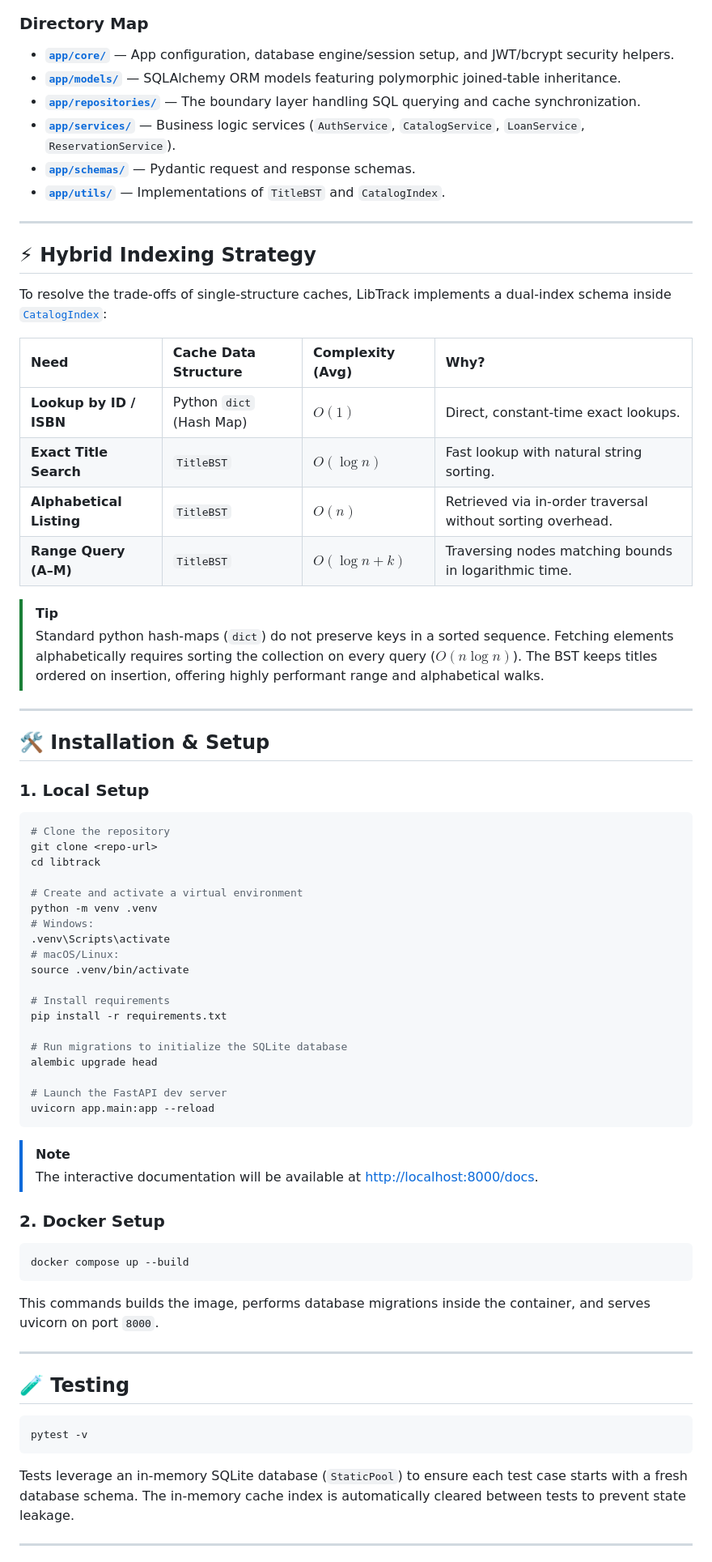
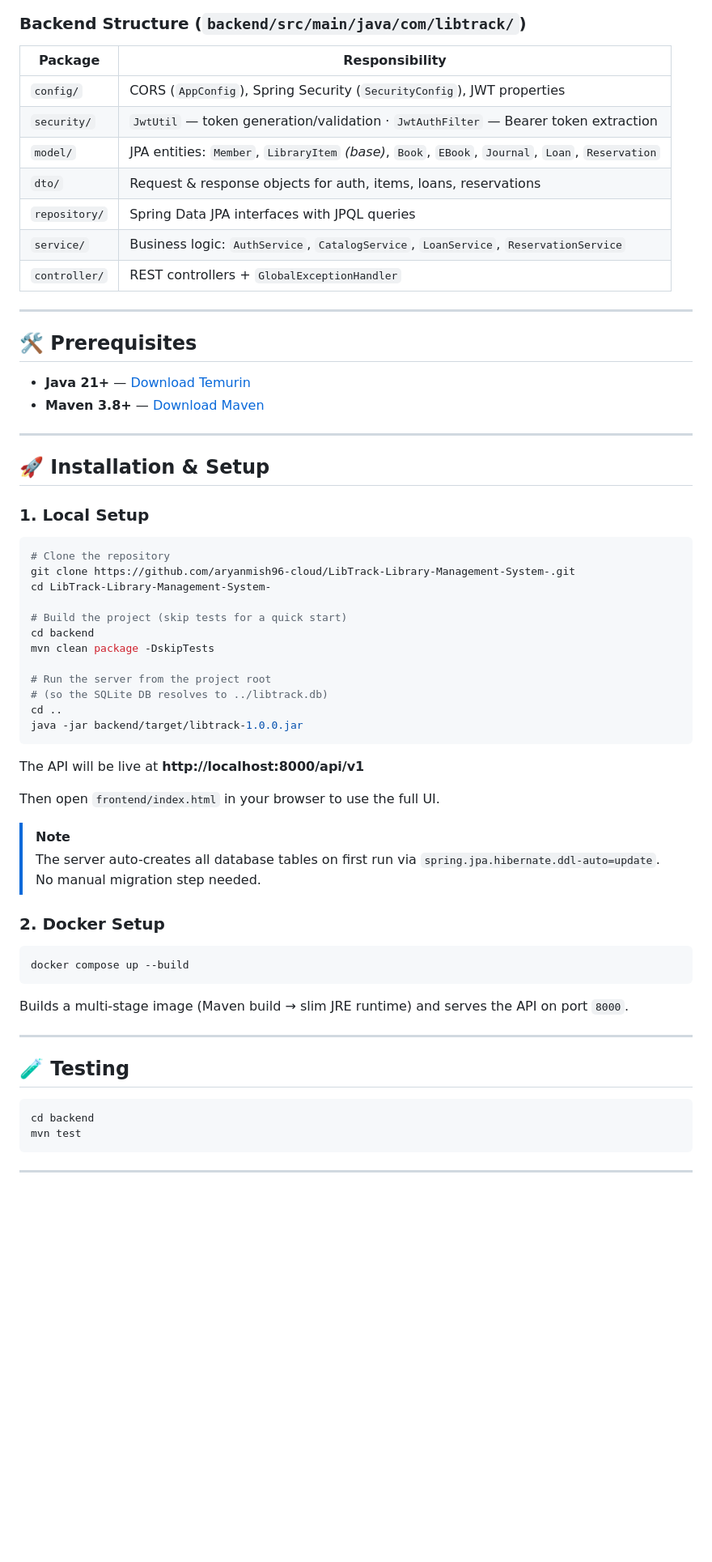
Before and after one commit to aryanmish96-cloud/LibTrack-Library-Management-System-, a Markdown page: README.md, the part around one of its changes. Shown at 81% size. GitHub-like rendering; blank space fills up the shorter version.

````diff
--- a/README.md
+++ b/README.md
@@ -29,75 +33,68 @@ graph TD
 ```
 
-### Directory Map
+### Backend Structure (`backend/src/main/java/com/libtrack/`)
 
-* **[`app/core/`](file:///c:/Users/aryan/Downloads/libtrack/app/core)** — App configuration, database engine/session setup, and JWT/bcrypt security helpers.
-* **[`app/models/`](file:///c:/Users/aryan/Downloads/libtrack/app/models)** — SQLAlchemy ORM models featuring polymorphic joined-table inheritance.
-* **[`app/repositories/`](file:///c:/Users/aryan/Downloads/libtrack/app/repositories)** — The boundary layer handling SQL querying and cache synchronization.
-* **[`app/services/`](file:///c:/Users/aryan/Downloads/libtrack/app/services)** — Business logic services (`AuthService`, `CatalogService`, `LoanService`, `ReservationService`).
-* **[`app/schemas/`](file:///c:/Users/aryan/Downloads/libtrack/app/schemas)** — Pydantic request and response schemas.
-* **[`app/utils/`](file:///c:/Users/aryan/Downloads/libtrack/app/utils)** — Implementations of `TitleBST` and `CatalogIndex`.
+| Package | Responsibility |
+|---|---|
+| `config/` | CORS (`AppConfig`), Spring Security (`SecurityConfig`), JWT properties |
+| `security/` | `JwtUtil` — token generation/validation · `JwtAuthFilter` — Bearer token extraction |
+| `model/` | JPA entities: `Member`, `LibraryItem` *(base)*, `Book`, `EBook`, `Journal`, `Loan`, `Reservation` |
+| `dto/` | Request & response objects for auth, items, loans, reservations |
+| `repository/` | Spring Data JPA interfaces with JPQL queries |
+| `service/` | Business logic: `AuthService`, `CatalogService`, `LoanService`, `ReservationService` |
+| `controller/` | REST controllers + `GlobalExceptionHandler` |
 
 ---
 
-## ⚡ Hybrid Indexing Strategy
+## 🛠️ Prerequisites
 
-To resolve the trade-offs of single-structure caches, LibTrack implements a dual-index schema inside [`CatalogIndex`](file:///c:/Users/aryan/Downloads/libtrack/app/utils/search_structures.py):
-
-| Need | Cache Data Structure | Complexity (Avg) | Why? |
-| :--- | :--- | :--- | :--- |
-| **Lookup by ID / ISBN** | Python `dict` (Hash Map) | $O(1)$ | Direct, constant-time exact lookups. |
-| **Exact Title Search** | `TitleBST` | $O(\log n)$ | Fast lookup with natural string sorting. |
-| **Alphabetical Listing** | `TitleBST` | $O(n)$ | Retrieved via in-order traversal without sorting overhead. |
-| **Range Query (A–M)** | `TitleBST` | $O(\log n + k)$ | Traversing nodes matching bounds in logarithmic time. |
-
-> [!TIP]
-> Standard python hash-maps (`dict`) do not preserve keys in a sorted sequence. Fetching elements alphabetically requires sorting the collection on every query ($O(n \log n)$). The BST keeps titles ordered on insertion, offering highly performant range and alphabetical walks.
+- **Java 21+** — [Download Temurin](https://adoptium.net/)
+- **Maven 3.8+** — [Download Maven](https://maven.apache.org/download.cgi)
 
 ---
 
-## 🛠️ Installation & Setup
+## 🚀 Installation & Setup
 
 ### 1. Local Setup
+
 ```bash
 # Clone the repository
-git clone <repo-url>
-cd libtrack
+git clone https://github.com/aryanmish96-cloud/LibTrack-Library-Management-System-.git
+cd LibTrack-Library-Management-System-
 
-# Create and activate a virtual environment
-python -m venv .venv
-# Windows:
-.venv\Scripts\activate
-# macOS/Linux:
-source .venv/bin/activate
+# Build the project (skip tests for a quick start)
+cd backend
+mvn clean package -DskipTests
 
-# Install requirements
-pip install -r requirements.txt
-
-# Run migrations to initialize the SQLite database
-alembic upgrade head
-
-# Launch the FastAPI dev server
-uvicorn app.main:app --reload
+# Run the server from the project root
+# (so the SQLite DB resolves to ../libtrack.db)
+cd ..
+java -jar backend/target/libtrack-1.0.0.jar
 ```
 
+The API will be live at **http://localhost:8000/api/v1**
+
+Then open `frontend/index.html` in your browser to use the full UI.
+
 > [!NOTE]
-> The interactive documentation will be available at [http://localhost:8000/docs](http://localhost:8000/docs).
+> The server auto-creates all database tables on first run via `spring.jpa.hibernate.ddl-auto=update`. No manual migration step needed.
 
 ### 2. Docker Setup
+
 ```bash
 docker compose up --build
 ```
 
-This commands builds the image, performs database migrations inside the container, and serves uvicorn on port `8000`.
+Builds a multi-stage image (Maven build → slim JRE runtime) and serves the API on port `8000`.
 
 ---
 
 ## 🧪 Testing
 
 ```bash
-pytest -v
+cd backend
+mvn test
 ```
-Tests leverage an in-memory SQLite database (`StaticPool`) to ensure each test case starts with a fresh database schema. The in-memory cache index is automatically cleared between tests to prevent state leakage.
 
 ---
 
````
Also changed, not shown: other parts of README.md (+88 -43 lines).
